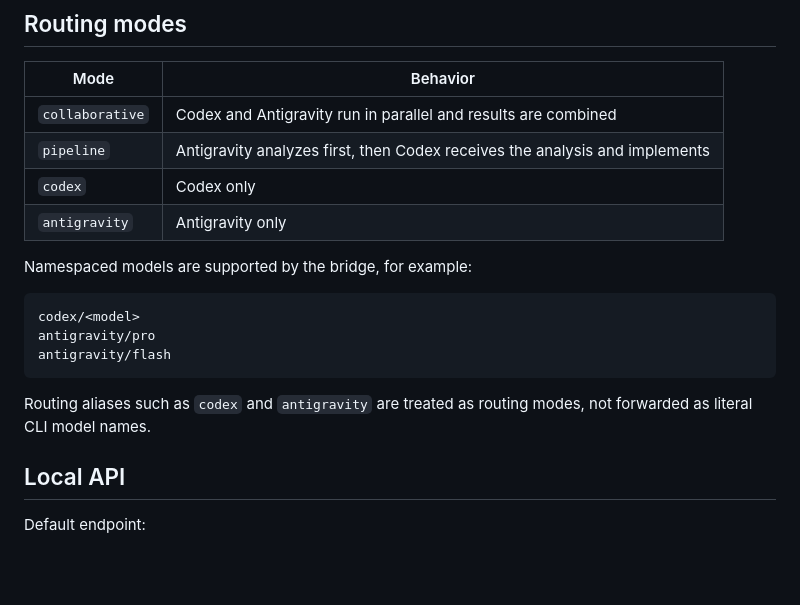
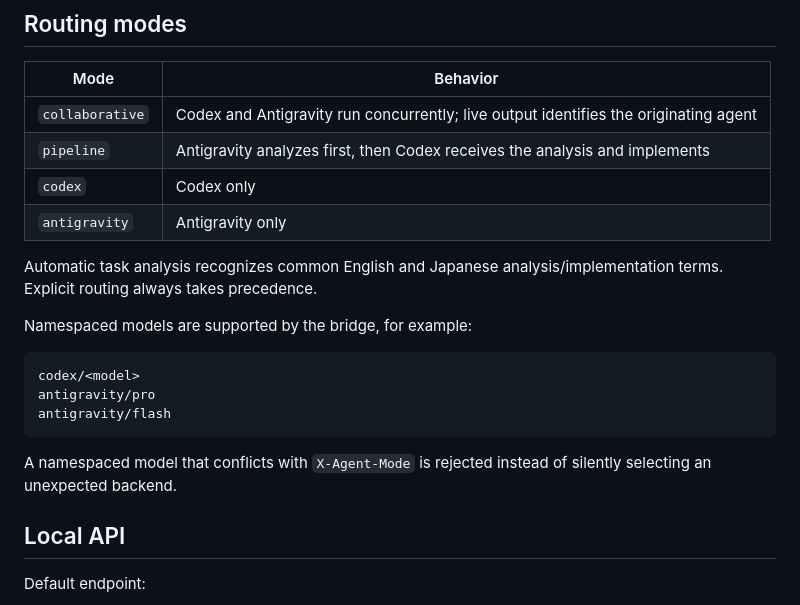
Before and after one commit to SMB-Chan/open-cursor, a Markdown page: README.md, the part around one of its changes. Drawn GitHub-style; blank space fills up the shorter version.

````diff
--- a/README.md
+++ b/README.md
@@ -123,10 +155,12 @@ The extension is dependency-free at runtime and loads `extension/src/extension.j
 
 | Mode | Behavior |
 | --- | --- |
-| `collaborative` | Codex and Antigravity run in parallel and results are combined |
+| `collaborative` | Codex and Antigravity run concurrently; live output identifies the originating agent |
 | `pipeline` | Antigravity analyzes first, then Codex receives the analysis and implements |
 | `codex` | Codex only |
 | `antigravity` | Antigravity only |
+
+Automatic task analysis recognizes common English and Japanese analysis/implementation terms. Explicit routing always takes precedence.
 
 Namespaced models are supported by the bridge, for example:
 
@@ -136,7 +170,7 @@ antigravity/pro
 antigravity/flash
 ```
 
-Routing aliases such as `codex` and `antigravity` are treated as routing modes, not forwarded as literal CLI model names.
+A namespaced model that conflicts with `X-Agent-Mode` is rejected instead of silently selecting an unexpected backend.
 
 ## Local API
 
````
Also changed, not shown: other parts of README.md (+55 -15 lines).
